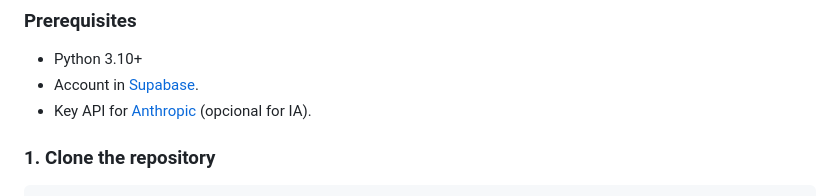
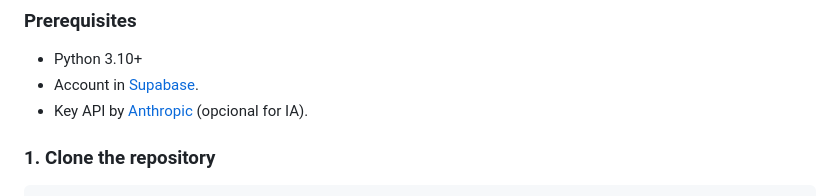
Before and after one commit to felipe2008pg1/FinWise, a Markdown page: README.md, the part around the change. Rendered like a GitHub page.

````diff
--- a/README.md
+++ b/README.md
@@ -91,7 +91,7 @@ FinWise/
 ### Prerequisites
 - Python 3.10+
 - Account in [Supabase](https://supabase.com).
-- Key API for [Anthropic](https://console.anthropic.com) (opcional for IA).
+- Key API by [Anthropic](https://console.anthropic.com) (opcional for IA).
 
 ### 1. Clone the repository
 ```bash
````
